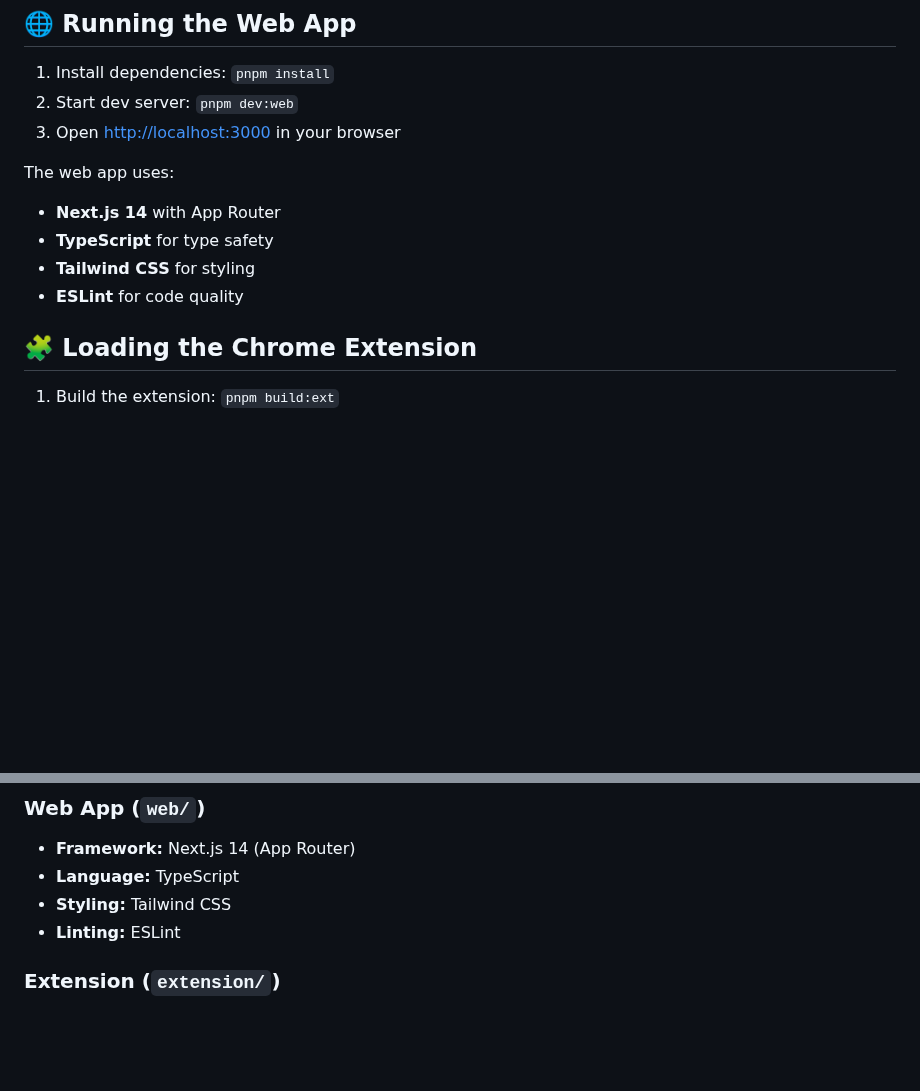
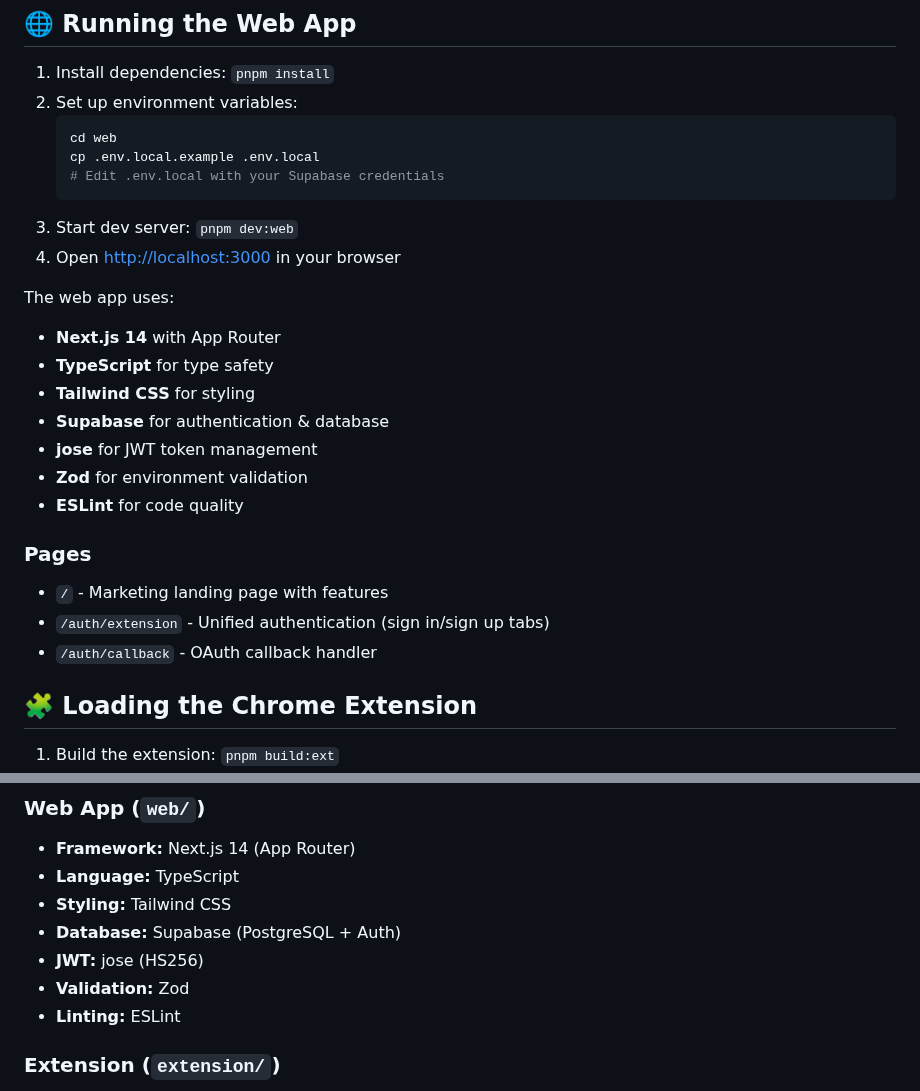
Before and after one commit to dikondaashish/TrackmyOPT, a Markdown page: README.md, 2 parts joined by grey strips. Rendered like a GitHub page; blank space fills up the shorter version.

Commit message:
docs: Update root README with Supabase and auth info

````diff
--- a/README.md
+++ b/README.md
@@ -68,14 +68,28 @@ pnpm format:check
 ## 🌐 Running the Web App
 
 1. Install dependencies: `pnpm install`
-2. Start dev server: `pnpm dev:web`
-3. Open [http://localhost:3000](http://localhost:3000) in your browser
+2. Set up environment variables:
+   ```bash
+   cd web
+   cp .env.local.example .env.local
+   # Edit .env.local with your Supabase credentials
+   ```
+3. Start dev server: `pnpm dev:web`
+4. Open [http://localhost:3000](http://localhost:3000) in your browser
 
 The web app uses:
 - **Next.js 14** with App Router
 - **TypeScript** for type safety
 - **Tailwind CSS** for styling
+- **Supabase** for authentication & database
+- **jose** for JWT token management
+- **Zod** for environment validation
 - **ESLint** for code quality
+
+### Pages
+- `/` - Marketing landing page with features
+- `/auth/extension` - Unified authentication (sign in/sign up tabs)
+- `/auth/callback` - OAuth callback handler
 
 ## 🧩 Loading the Chrome Extension
 
@@ -93,6 +107,9 @@ For development, use `pnpm dev:ext` to watch for changes and rebuild automatical
 - **Framework:** Next.js 14 (App Router)
 - **Language:** TypeScript
 - **Styling:** Tailwind CSS
+- **Database:** Supabase (PostgreSQL + Auth)
+- **JWT:** jose (HS256)
+- **Validation:** Zod
 - **Linting:** ESLint
 
 ### Extension (`extension/`)
````
